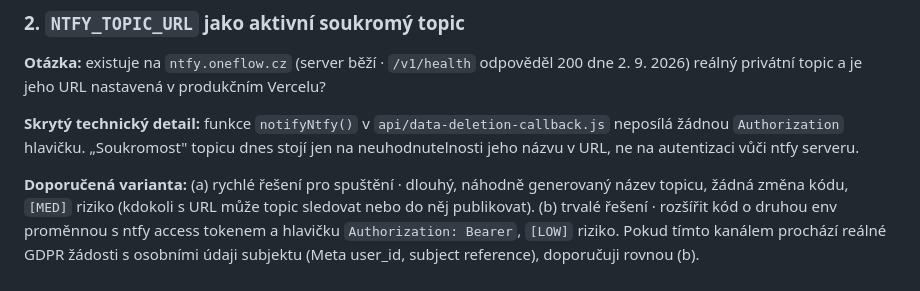
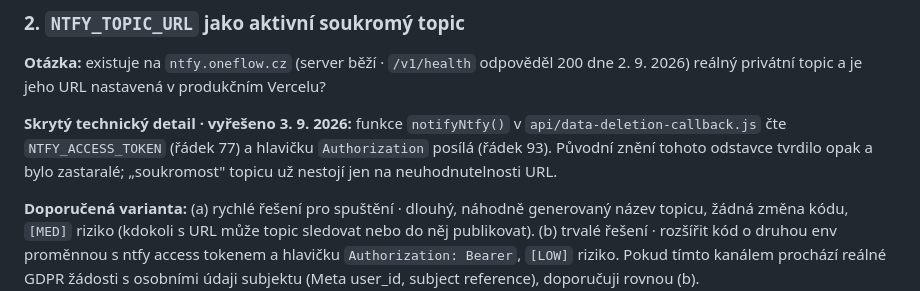
Before and after one commit to filipdopita-tech/oneflow-legal, a Markdown page: LEGAL_REVIEW.md, the part around the change. Drawn GitHub-style.

Commit message:
docs: LEGAL_REVIEW tvrdil, že callback neposílá Authorization · kód ji posílá od ř. 93

```diff
--- a/LEGAL_REVIEW.md
+++ b/LEGAL_REVIEW.md
@@ -60,10 +60,10 @@ privacy-regulation.eu/cs/32.htm 2. 9. 2026 · přímý fetch EUR-Lex
 200 dne 2. 9. 2026) reálný privátní topic a je jeho URL nastavená v produkčním
 Vercelu?
 
-**Skrytý technický detail:** funkce `notifyNtfy()` v
-`api/data-deletion-callback.js` neposílá žádnou `Authorization` hlavičku.
-„Soukromost" topicu dnes stojí jen na neuhodnutelnosti jeho názvu v URL, ne na
-autentizaci vůči ntfy serveru.
+**Skrytý technický detail · vyřešeno 3. 9. 2026:** funkce `notifyNtfy()` v
+`api/data-deletion-callback.js` čte `NTFY_ACCESS_TOKEN` (řádek 77) a hlavičku
+`Authorization` posílá (řádek 93). Původní znění tohoto odstavce tvrdilo opak
+a bylo zastaralé; „soukromost" topicu už nestojí jen na neuhodnutelnosti URL.
 
 **Doporučená varianta:** (a) rychlé řešení pro spuštění · dlouhý, náhodně
 generovaný název topicu, žádná změna kódu, `[MED]` riziko (kdokoli s URL může
```
